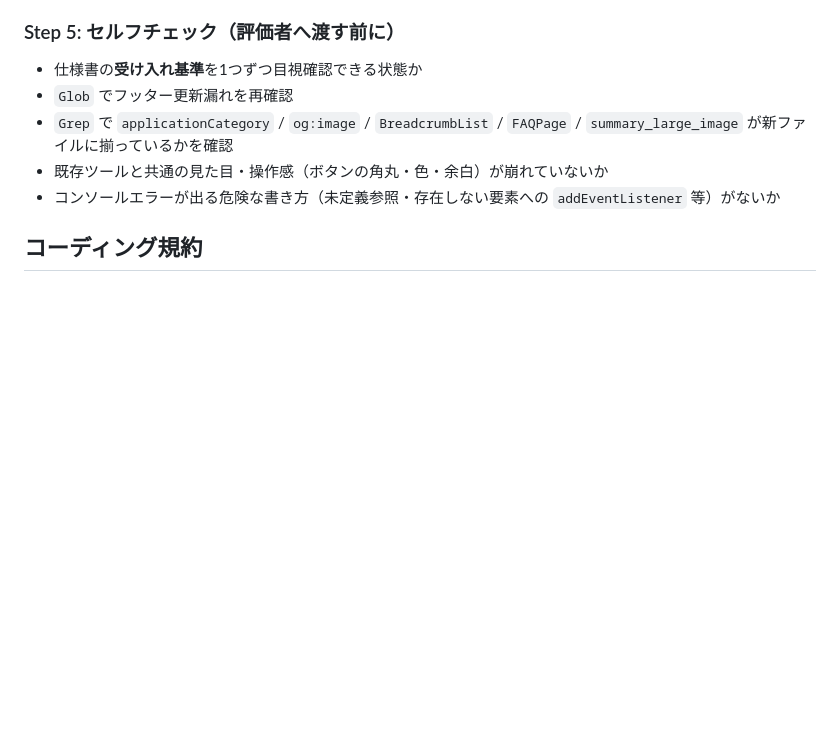
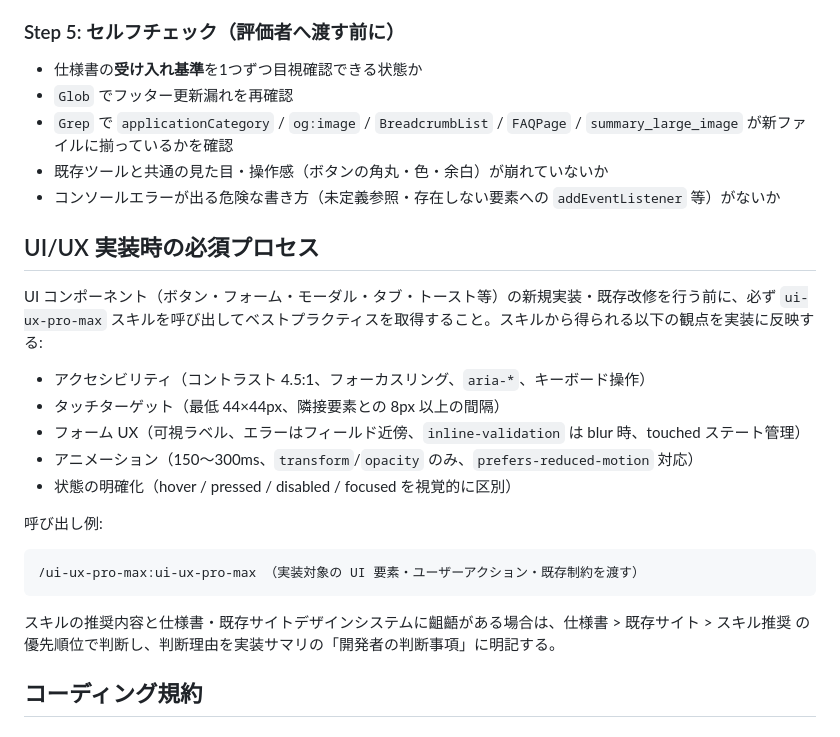
Before and after one commit to kiricab/kiricab.github.io, a Markdown page: .claude/agents/developer.md, the part around the change. Rendered like a GitHub page; blank space fills up the shorter version.

Commit message:
agents: planner/developer/evaluator で ui-ux-pro-max スキルの利用を必須化
UI/UX の検討・実装・評価フェーズで /ui-ux-pro-max:ui-ux-pro-max を必ず呼び出し、
a11y・タッチターゲット・フォームUX・アニメーション等のベストプラクティスを
反映するプロセスをエージェント定義に追加。

````diff
--- a/.claude/agents/developer.md
+++ b/.claude/agents/developer.md
@@ -86,6 +86,23 @@ memory: project
 - `Grep` で `applicationCategory` / `og:image` / `BreadcrumbList` / `FAQPage` / `summary_large_image` が新ファイルに揃っているかを確認
 - 既存ツールと共通の見た目・操作感（ボタンの角丸・色・余白）が崩れていないか
 - コンソールエラーが出る危険な書き方（未定義参照・存在しない要素への `addEventListener` 等）がないか
+
+## UI/UX 実装時の必須プロセス
+
+UI コンポーネント（ボタン・フォーム・モーダル・タブ・トースト等）の新規実装・既存改修を行う前に、必ず `ui-ux-pro-max` スキルを呼び出してベストプラクティスを取得すること。スキルから得られる以下の観点を実装に反映する:
+
+- アクセシビリティ（コントラスト 4.5:1、フォーカスリング、`aria-*`、キーボード操作）
+- タッチターゲット（最低 44×44px、隣接要素との 8px 以上の間隔）
+- フォーム UX（可視ラベル、エラーはフィールド近傍、`inline-validation` は blur 時、touched ステート管理）
+- アニメーション（150〜300ms、`transform`/`opacity` のみ、`prefers-reduced-motion` 対応）
+- 状態の明確化（hover / pressed / disabled / focused を視覚的に区別）
+
+呼び出し例:
+```
+/ui-ux-pro-max:ui-ux-pro-max （実装対象の UI 要素・ユーザーアクション・既存制約を渡す）
+```
+
+スキルの推奨内容と仕様書・既存サイトデザインシステムに齟齬がある場合は、仕様書 > 既存サイト > スキル推奨 の優先順位で判断し、判断理由を実装サマリの「開発者の判断事項」に明記する。
 
 ## コーディング規約
 
````
Also changed, not shown: .claude/agents/evaluator.md (+11 -1 lines), .claude/agents/planner.md (+15 -0 lines).
